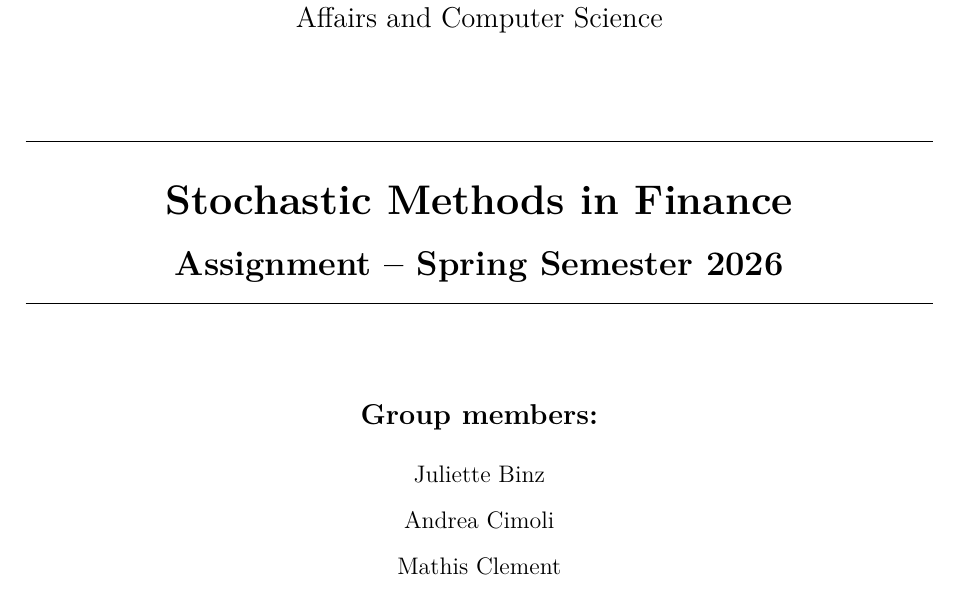
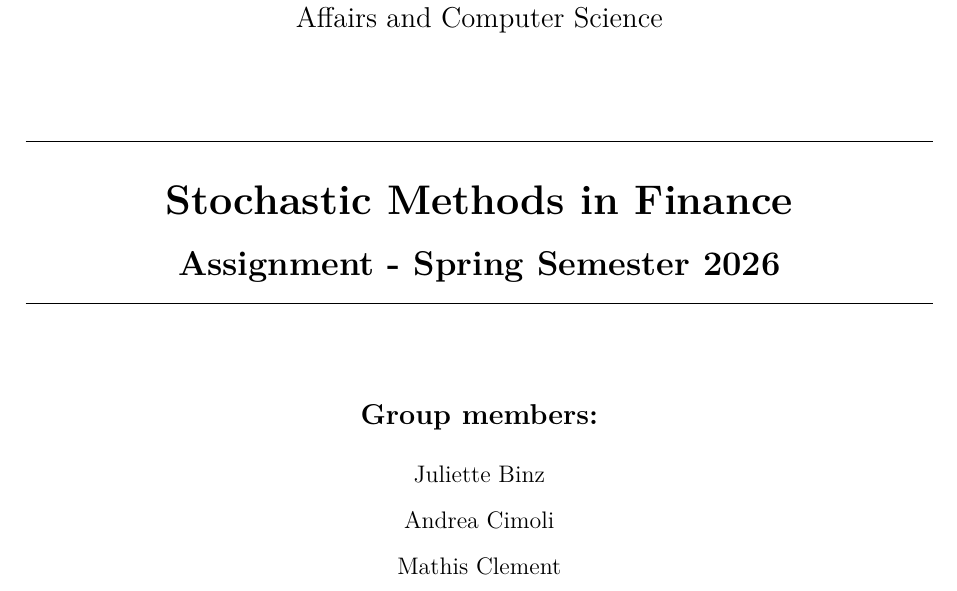
Before and after one commit to Mclement197/HSG_SMF, a LaTeX document (hand_in/handin.tex): part of page 1 of 29, cut so that both start at the same text. Compiled offline with pdfLaTeX.

Commit message:
changed the title

```diff
--- a/hand_in/handin.tex
+++ b/hand_in/handin.tex
@@ -74,7 +74,7 @@
   \rule{\linewidth}{0.5pt}\\[0.4cm]
   {\LARGE \textbf{Stochastic Methods in Finance} \par}
   \vspace{0.3cm}
-  {\Large \textbf{Assignment -- Spring Semester 2026} \par}
+  {\Large \textbf{Assignment - Spring Semester 2026} \par}
   \rule{\linewidth}{0.5pt}\\[1.5cm]
 
   {\large \textbf{Group members:} \par}
```
